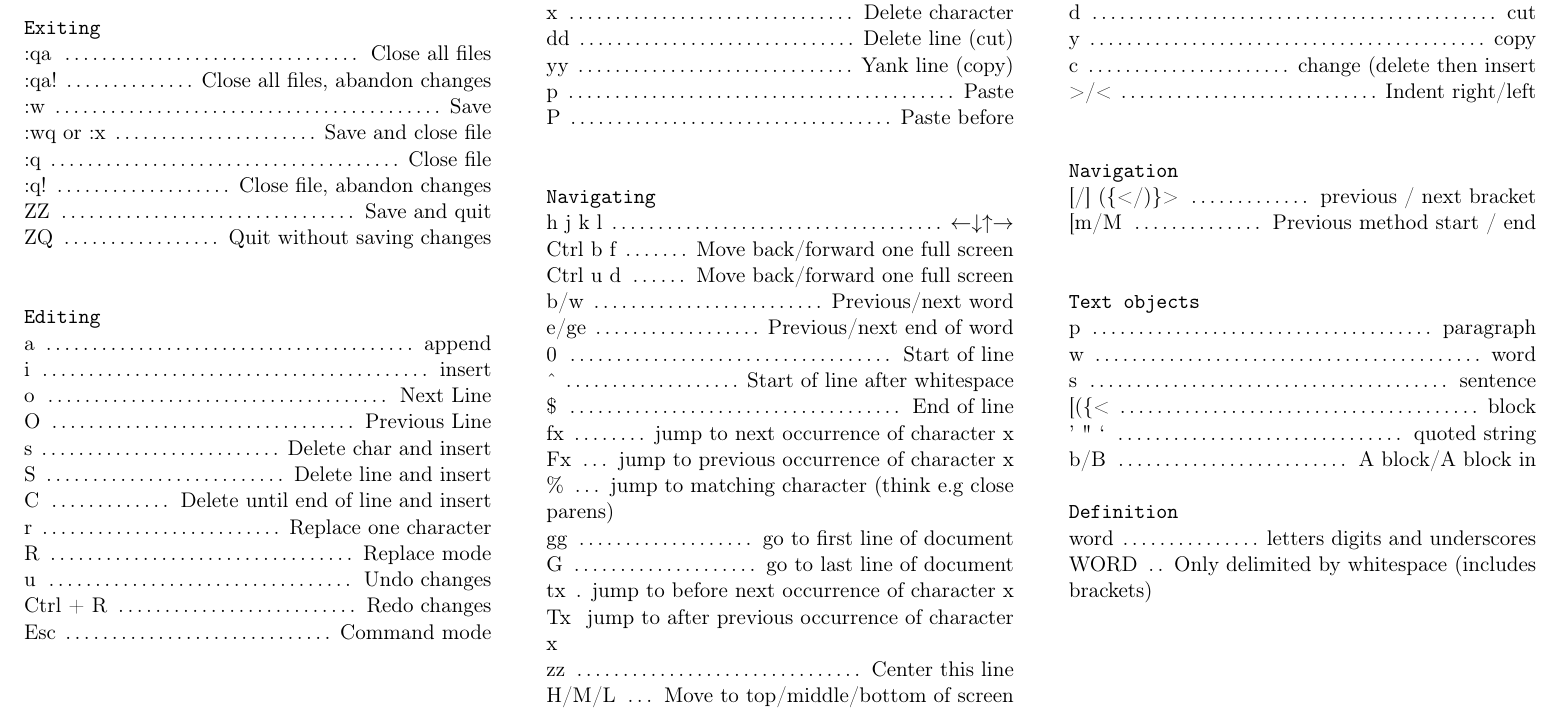
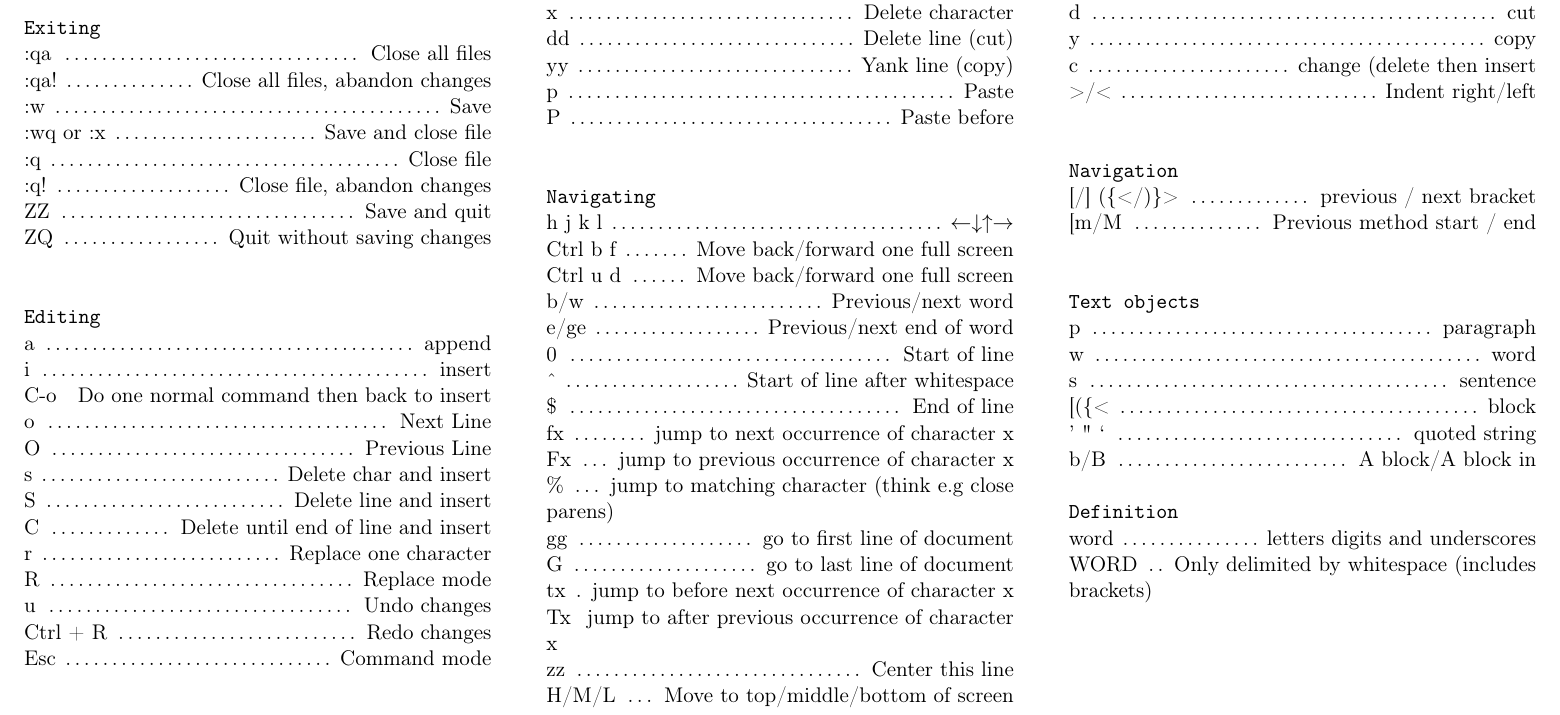
Before and after one commit to ianepreston/scratch, a LaTeX document (cheat_sheet/cheat.tex, which reads cheat_sheet/vim.tex): part of the page, cut so that both start at the same text. Compiled offline with pdfLaTeX.

Commit message:
add normal mode insert command

```diff
--- a/cheat_sheet/vim.tex
+++ b/cheat_sheet/vim.tex
@@ -18,6 +18,7 @@
 \texttt{\\Editing\\}
 \command{a}{append}
 \command{i}{insert}
+\command{C-o}{Do one normal command then back to insert}
 \command{o}{Next Line}
 \command{O}{Previous Line}
 \command{s}{Delete char and insert}
```
